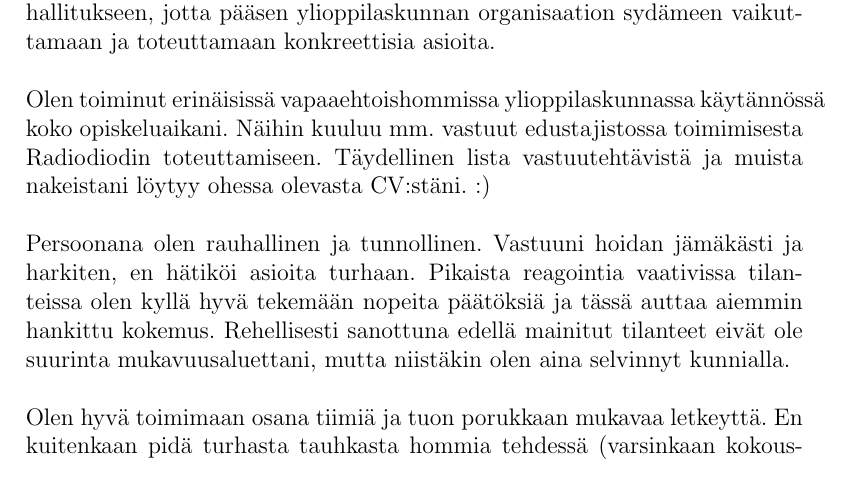
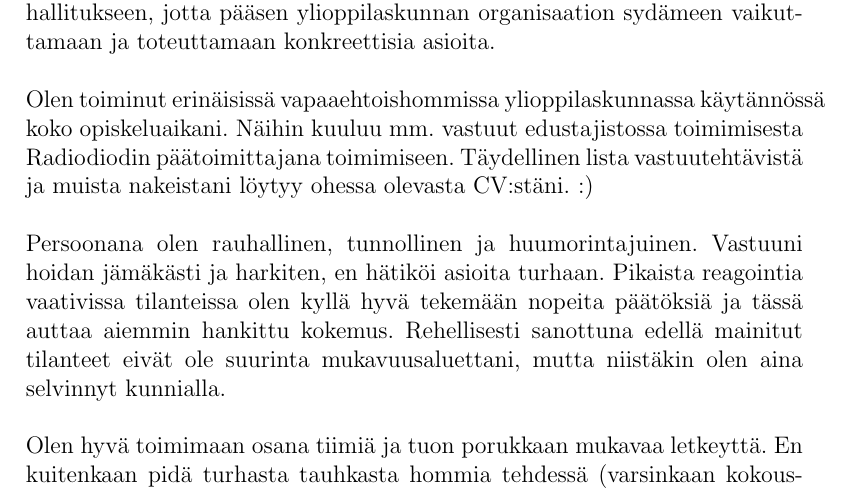
Before and after one commit to onnilampi/AYYH_application, a LaTeX document (hakemus.tex): part of page 1 of 2, cut so that both start at the same text. Compiled offline with pdfLaTeX.

Commit message:
Minor improvements

```diff
--- a/hakemus.tex
+++ b/hakemus.tex
@@ -30,10 +30,10 @@ Siksi haenkin AYYn hallitukseen, jotta pääsen ylioppilaskunnan organisaation s
 
 
 Olen toiminut erinäisissä vapaaehtoishommissa ylioppilaskunnassa käytännössä koko opiskeluaikani.
-Näihin kuuluu mm. vastuut edustajistossa toimimisesta Radiodiodin toteuttamiseen.
+Näihin kuuluu mm. vastuut edustajistossa toimimisesta Radiodiodin päätoimittajana toimimiseen.
 Täydellinen lista vastuutehtävistä ja muista nakeistani löytyy ohessa olevasta CV:stäni. :)\\
 
-Persoonana olen rauhallinen ja tunnollinen.
+Persoonana olen rauhallinen, tunnollinen ja huumorintajuinen.
 Vastuuni hoidan jämäkästi ja harkiten, en hätiköi asioita turhaan.
 Pikaista reagointia vaativissa tilanteissa olen kyllä hyvä tekemään nopeita päätöksiä ja tässä auttaa aiemmin hankittu kokemus.
 Rehellisesti sanottuna edellä mainitut tilanteet eivät ole suurinta mukavuusaluettani, mutta niistäkin olen aina selvinnyt kunnialla.\\
```
Also changed, not shown: hakemus.tex (1 more changed lines).
